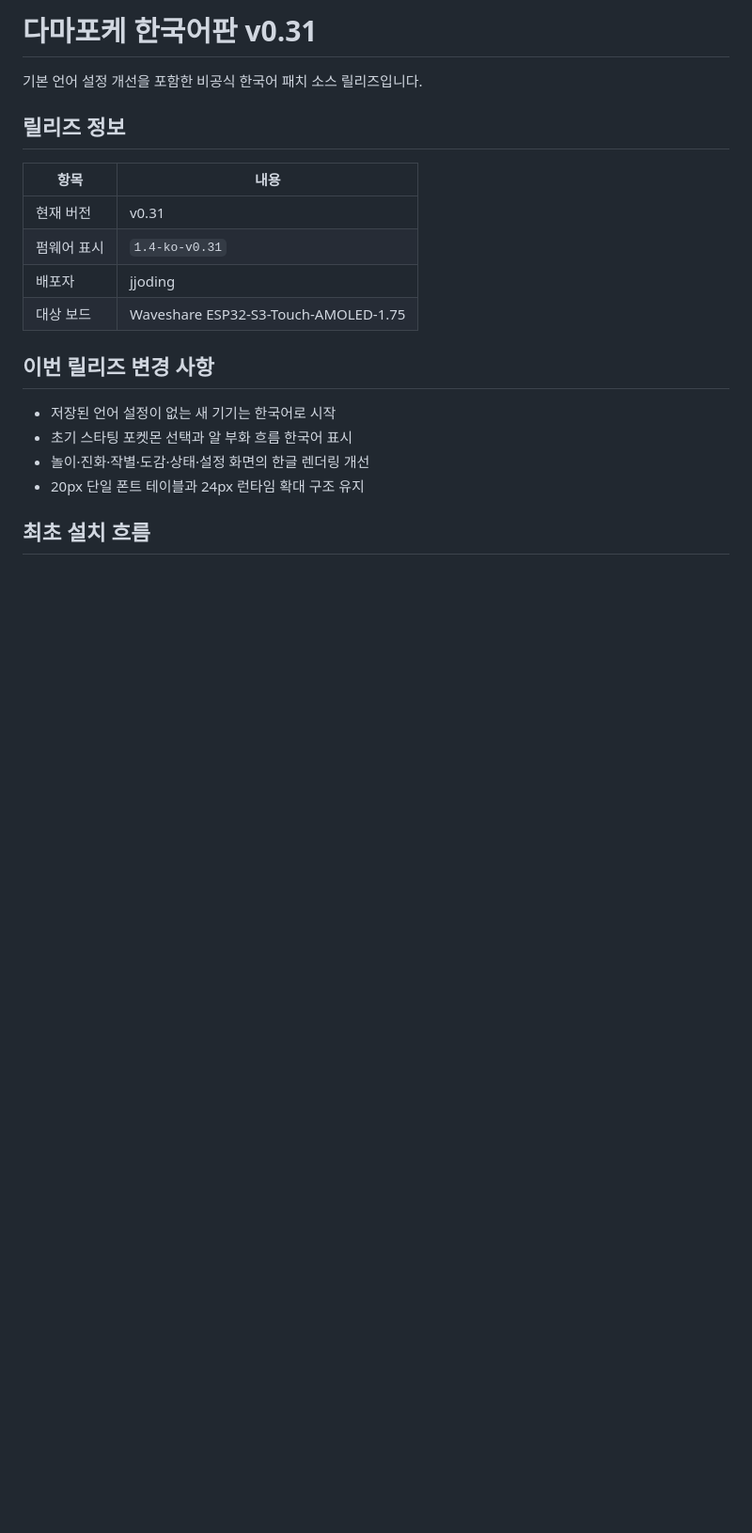
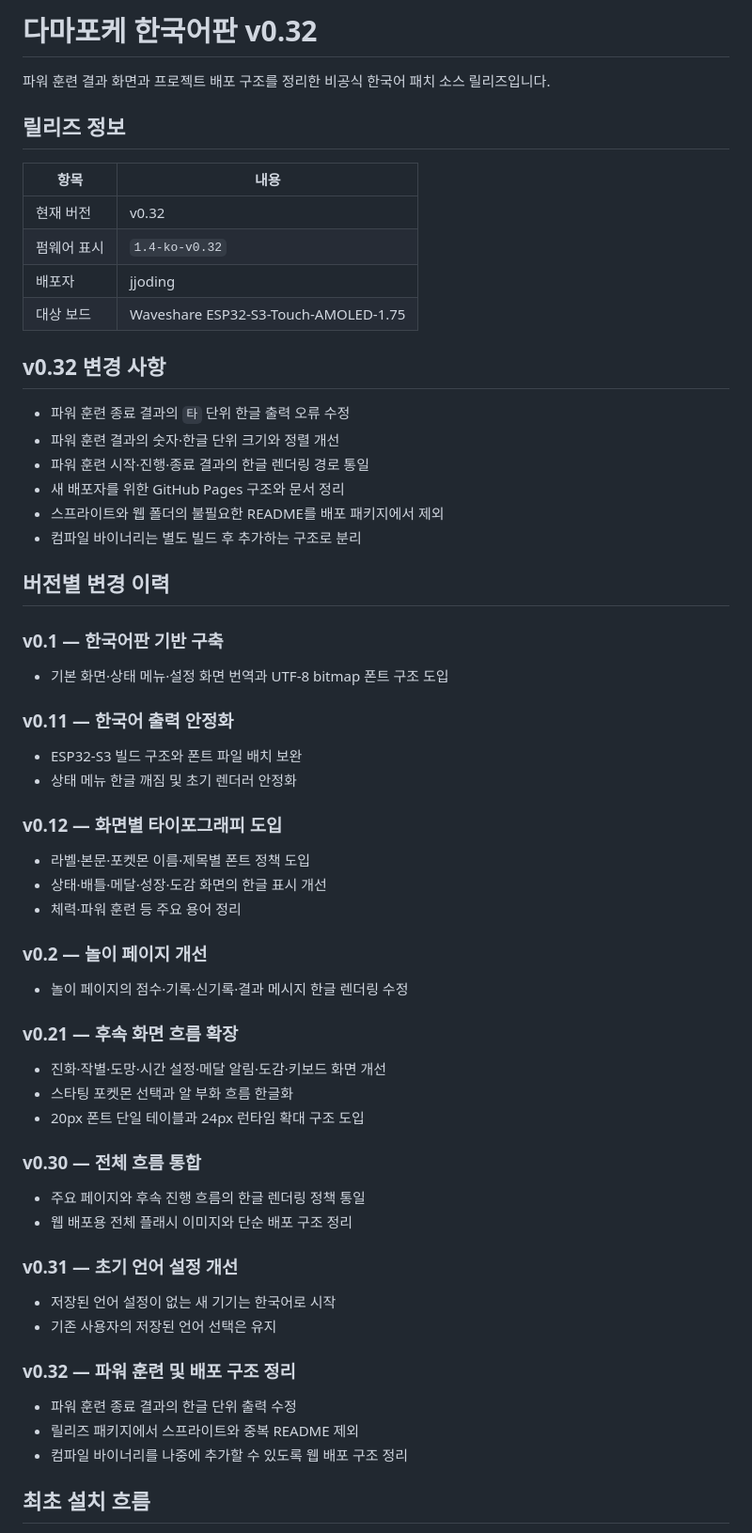
Before and after one commit to jjoding/tamapoke-ko, a Markdown page: README.md, the part around one of its changes. Shown at 94% size. Rendered like a GitHub page; blank space fills up the shorter version.

```diff
--- a/README.md
+++ b/README.md
@@ -1,22 +1,67 @@
-# 다마포케 한국어판 v0.31
+# 다마포케 한국어판 v0.32
 
-기본 언어 설정 개선을 포함한 비공식 한국어 패치 소스 릴리즈입니다.
+파워 훈련 결과 화면과 프로젝트 배포 구조를 정리한 비공식 한국어 패치 소스 릴리즈입니다.
 
 ## 릴리즈 정보
 
 | 항목 | 내용 |
 |---|---|
-| 현재 버전 | v0.31 |
-| 펌웨어 표시 | `1.4-ko-v0.31` |
+| 현재 버전 | v0.32 |
+| 펌웨어 표시 | `1.4-ko-v0.32` |
 | 배포자 | jjoding |
 | 대상 보드 | Waveshare ESP32-S3-Touch-AMOLED-1.75 |
 
-## 이번 릴리즈 변경 사항
+## v0.32 변경 사항
+
+- 파워 훈련 종료 결과의 `타` 단위 한글 출력 오류 수정
+- 파워 훈련 결과의 숫자·한글 단위 크기와 정렬 개선
+- 파워 훈련 시작·진행·종료 결과의 한글 렌더링 경로 통일
+- 새 배포자를 위한 GitHub Pages 구조와 문서 정리
+- 스프라이트와 웹 폴더의 불필요한 README를 배포 패키지에서 제외
+- 컴파일 바이너리는 별도 빌드 후 추가하는 구조로 분리
+
+## 버전별 변경 이력
+
+### v0.1 — 한국어판 기반 구축
+
+- 기본 화면·상태 메뉴·설정 화면 번역과 UTF-8 bitmap 폰트 구조 도입
+
+### v0.11 — 한국어 출력 안정화
+
+- ESP32-S3 빌드 구조와 폰트 파일 배치 보완
+- 상태 메뉴 한글 깨짐 및 초기 렌더러 안정화
+
+### v0.12 — 화면별 타이포그래피 도입
+
+- 라벨·본문·포켓몬 이름·제목별 폰트 정책 도입
+- 상태·배틀·메달·성장·도감 화면의 한글 표시 개선
+- 체력·파워 훈련 등 주요 용어 정리
+
+### v0.2 — 놀이 페이지 개선
+
+- 놀이 페이지의 점수·기록·신기록·결과 메시지 한글 렌더링 수정
+
+### v0.21 — 후속 화면 흐름 확장
+
+- 진화·작별·도망·시간 설정·메달 알림·도감·키보드 화면 개선
+- 스타팅 포켓몬 선택과 알 부화 흐름 한글화
+- 20px 폰트 단일 테이블과 24px 런타임 확대 구조 도입
+
+### v0.30 — 전체 흐름 통합
+
+- 주요 페이지와 후속 진행 흐름의 한글 렌더링 정책 통일
+- 웹 배포용 전체 플래시 이미지와 단순 배포 구조 정리
+
+### v0.31 — 초기 언어 설정 개선
 
 - 저장된 언어 설정이 없는 새 기기는 한국어로 시작
-- 초기 스타팅 포켓몬 선택과 알 부화 흐름 한국어 표시
-- 놀이·진화·작별·도감·상태·설정 화면의 한글 렌더링 개선
-- 20px 단일 폰트 테이블과 24px 런타임 확대 구조 유지
+- 기존 사용자의 저장된 언어 선택은 유지
+
+### v0.32 — 파워 훈련 및 배포 구조 정리
+
+- 파워 훈련 종료 결과의 한글 단위 출력 수정
+- 릴리즈 패키지에서 스프라이트와 중복 README 제외
+- 컴파일 바이너리를 나중에 추가할 수 있도록 웹 배포 구조 정리
 
 ## 최초 설치 흐름
 
```
Also changed, not shown: other parts of README.md (+4 -53 lines).
